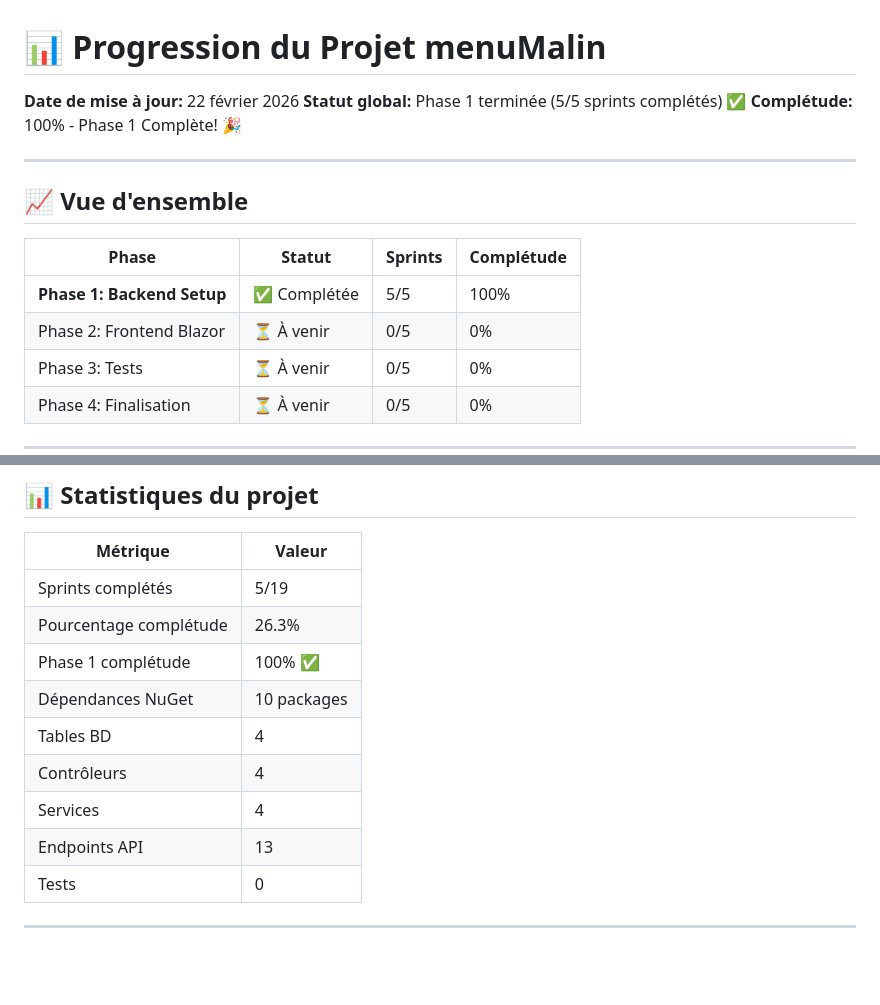
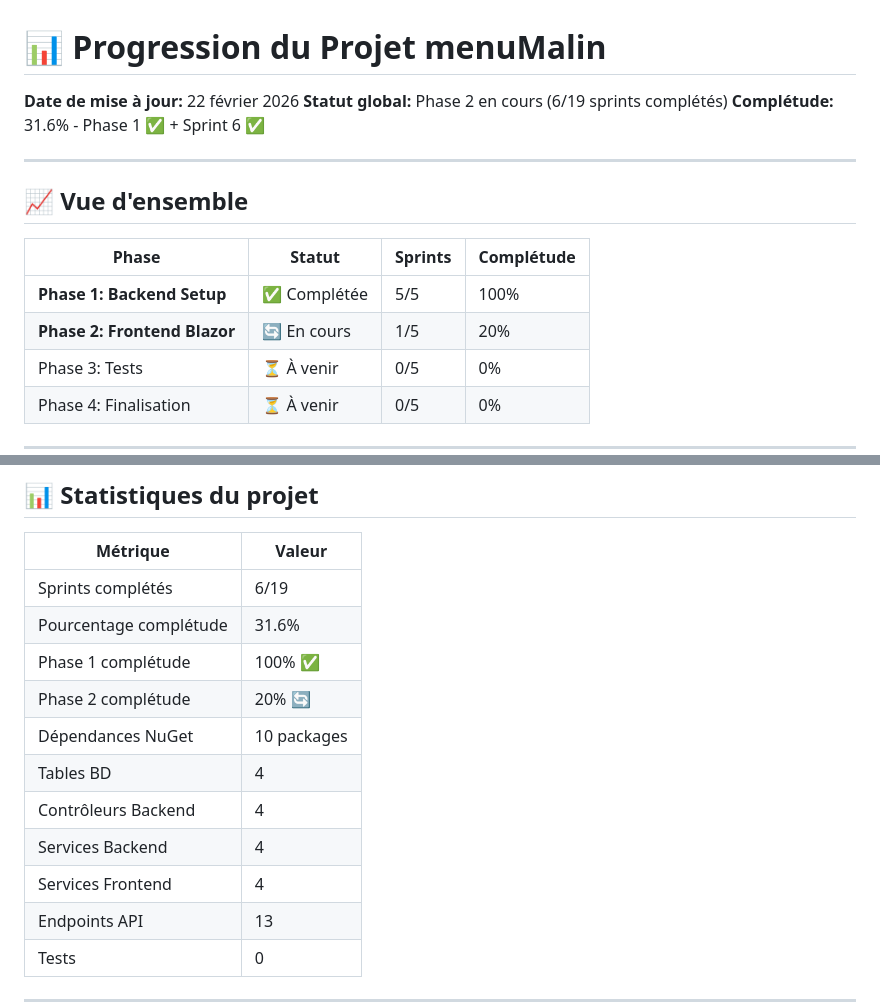
Before and after one commit to Adri-2310/menuMalin, a Markdown page: docs/PROGRESS.md, 2 parts joined by grey strips. Drawn GitHub-style; blank space fills up the shorter version.

```diff
--- a/docs/PROGRESS.md
+++ b/docs/PROGRESS.md
@@ -1,8 +1,8 @@
 # 📊 Progression du Projet menuMalin
 
 **Date de mise à jour:** 22 février 2026
-**Statut global:** Phase 1 terminée (5/5 sprints complétés) ✅
-**Complétude:** 100% - Phase 1 Complète! 🎉
+**Statut global:** Phase 2 en cours (6/19 sprints complétés)
+**Complétude:** 31.6% - Phase 1 ✅ + Sprint 6 ✅
 
 ---
 
@@ -11,7 +11,7 @@
 | Phase | Statut | Sprints | Complétude |
 |-------|--------|---------|-----------|
 | **Phase 1: Backend Setup** | ✅ Complétée | 5/5 | 100% |
-| Phase 2: Frontend Blazor | ⏳ À venir | 0/5 | 0% |
+| **Phase 2: Frontend Blazor** | 🔄 En cours | 1/5 | 20% |
 | Phase 3: Tests | ⏳ À venir | 0/5 | 0% |
 | Phase 4: Finalisation | ⏳ À venir | 0/5 | 0% |
 
@@ -203,13 +244,15 @@ Commits: 1
 
 | Métrique | Valeur |
 |----------|--------|
-| Sprints complétés | 5/19 |
-| Pourcentage complétude | 26.3% |
+| Sprints complétés | 6/19 |
+| Pourcentage complétude | 31.6% |
 | Phase 1 complétude | 100% ✅ |
+| Phase 2 complétude | 20% 🔄 |
 | Dépendances NuGet | 10 packages |
 | Tables BD | 4 |
-| Contrôleurs | 4 |
-| Services | 4 |
+| Contrôleurs Backend | 4 |
+| Services Backend | 4 |
+| Services Frontend | 4 |
 | Endpoints API | 13 |
 | Tests | 0 |
 
```
Also changed, not shown: other parts of docs/PROGRESS.md (+41 -0 lines).
